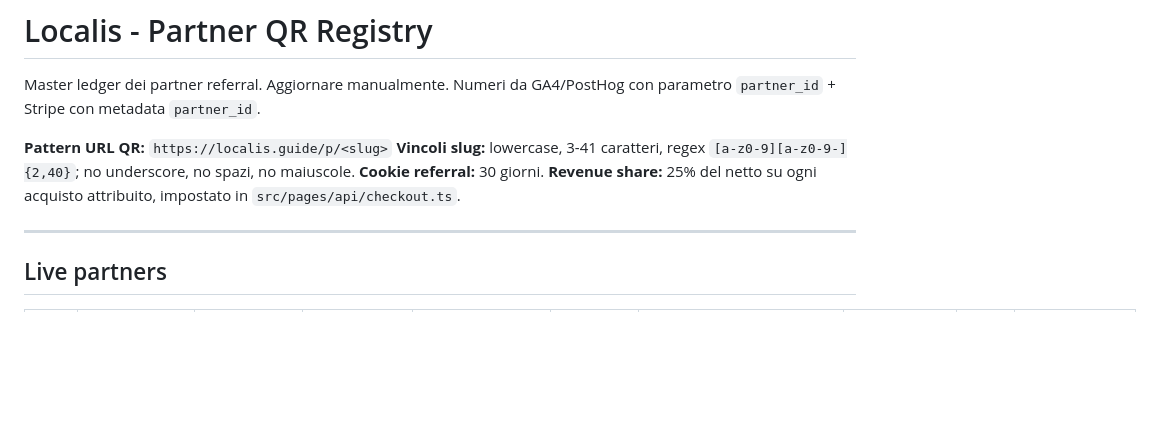
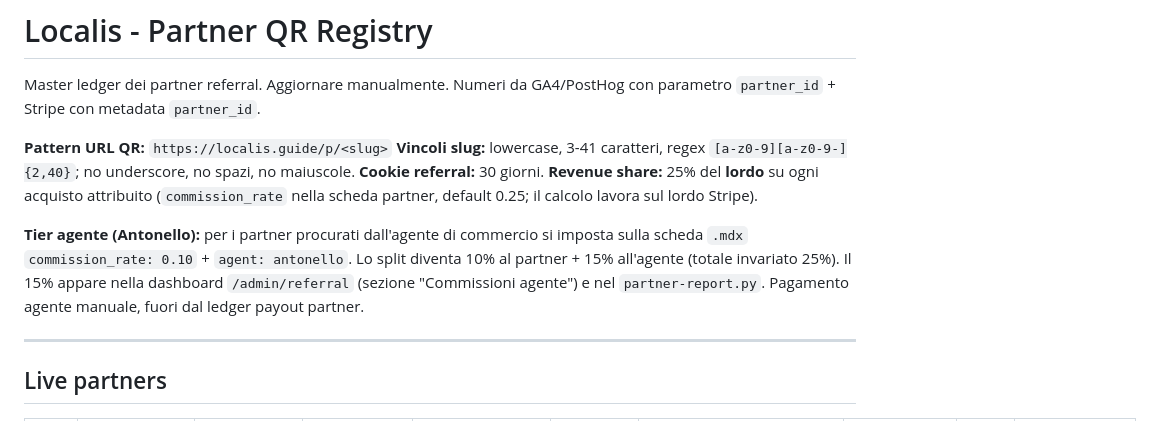
Before and after one commit to loconsoledomenico-dot/Localis, a Markdown page: marketing/partners-registry.md, the part around the change. Rendered like a GitHub page; blank space fills up the shorter version.

Commit message:
docs(partners): tier agente Antonello + fix nota lordo/netto

```diff
--- a/marketing/partners-registry.md
+++ b/marketing/partners-registry.md
@@ -5,7 +5,9 @@ Master ledger dei partner referral. Aggiornare manualmente. Numeri da GA4/PostHo
 **Pattern URL QR:** `https://localis.guide/p/<slug>`
 **Vincoli slug:** lowercase, 3-41 caratteri, regex `[a-z0-9][a-z0-9-]{2,40}`; no underscore, no spazi, no maiuscole.
 **Cookie referral:** 30 giorni.
-**Revenue share:** 25% del netto su ogni acquisto attribuito, impostato in `src/pages/api/checkout.ts`.
+**Revenue share:** 25% del **lordo** su ogni acquisto attribuito (`commission_rate` nella scheda partner, default 0.25; il calcolo lavora sul lordo Stripe).
+
+**Tier agente (Antonello):** per i partner procurati dall'agente di commercio si imposta sulla scheda `.mdx` `commission_rate: 0.10` + `agent: antonello`. Lo split diventa 10% al partner + 15% all'agente (totale invariato 25%). Il 15% appare nella dashboard `/admin/referral` (sezione "Commissioni agente") e nel `partner-report.py`. Pagamento agente manuale, fuori dal ledger payout partner.
 
 ---
 
```
